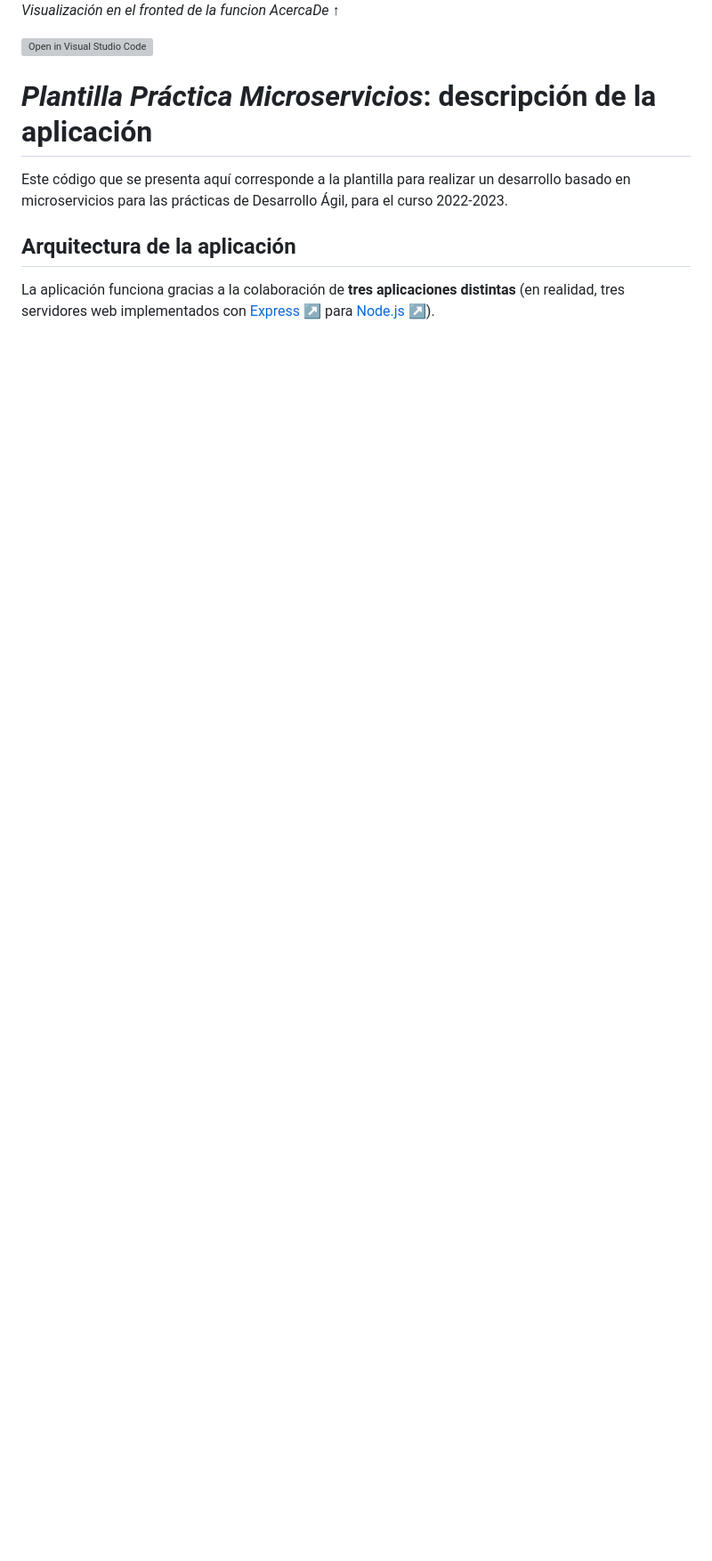
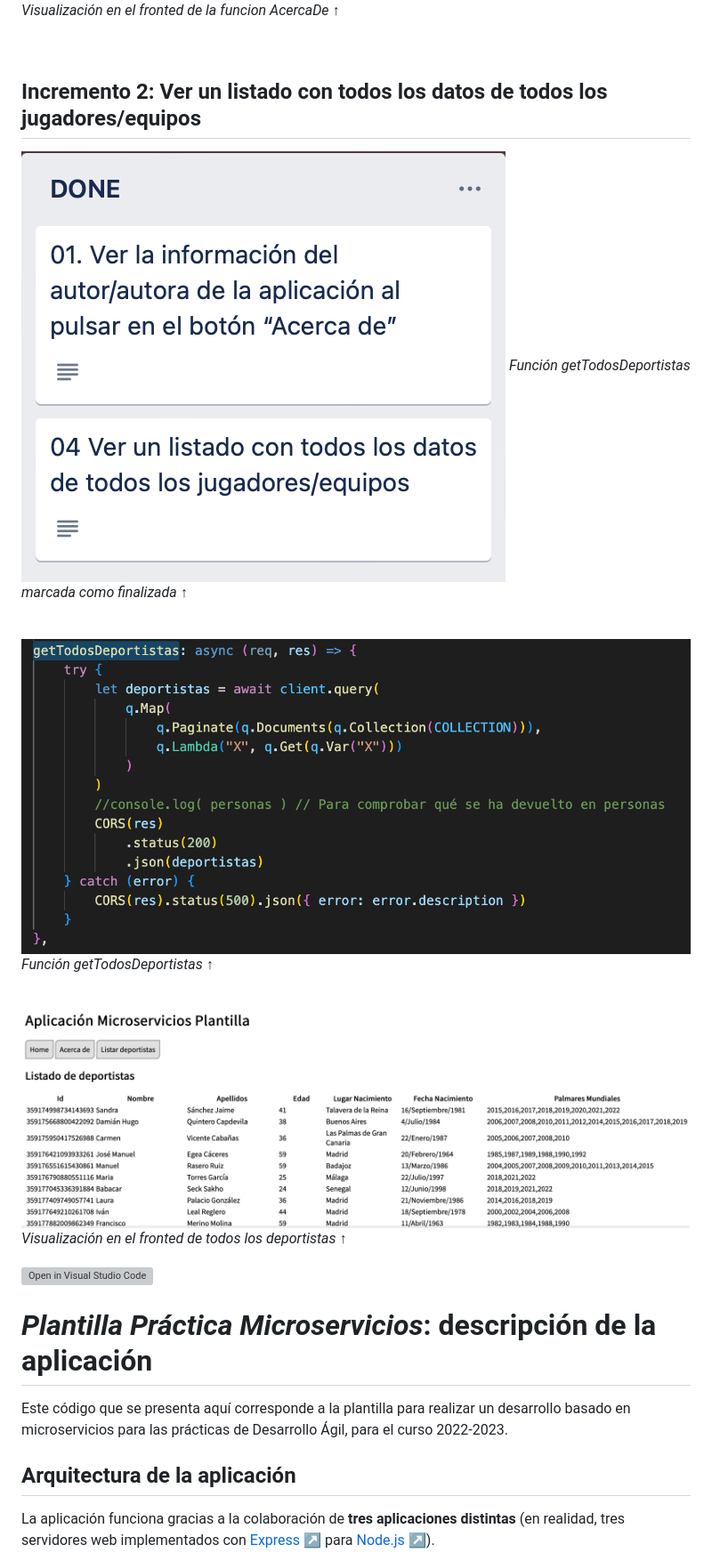
Before and after one commit to UJA-DAGIL-22-23/dagil-2022-2023-practica-3-Pedrotc02, a Markdown page: README.md, the part around the change. Shown: that part at 89% size. Drawn GitHub-style; blank space fills up the shorter version; grey boxes are pictures that could not be loaded.

Commit message:
HU finalizada: getTodosDeportistas

```diff
--- a/README.md
+++ b/README.md
@@ -316,8 +316,19 @@
 ![Muestra del front-end función acercaDe ](./assets/img/acercaDeFronted.png)
 *Visualización en el fronted de la funcion AcercaDe* &#8593;
 
+&nbsp;
+## **Incremento 2:** Ver un listado con todos los datos de todos los jugadores/equipos
 
+![Muestra de la tabla Trello función getTodosDeportistas ](./assets/img/getTodosFin.png)
+*Función getTodosDeportistas marcada como finalizada* &#8593;
 
+&nbsp;
+![Muestra del código función getTodosDeportistas ](./assets/img/getTodosCodigo.png)
+*Función getTodosDeportistas* &#8593;
+
+&nbsp;
+![Muestra del front-end función getTodosDeportistas ](./assets/img/getTodosFronted.png)
+*Visualización en el fronted de todos los deportistas* &#8593;
 
 
 
```
